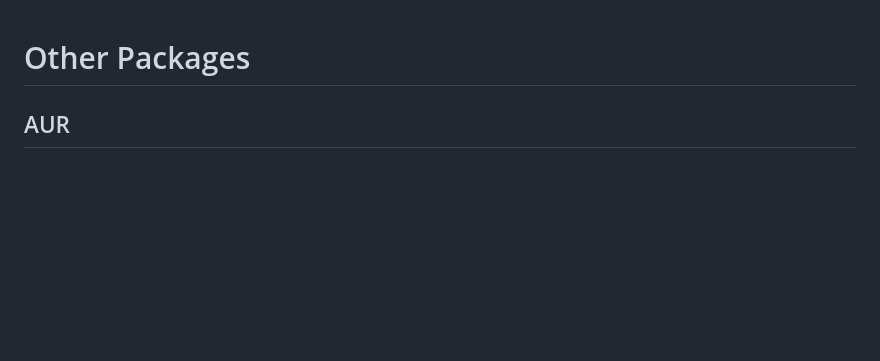
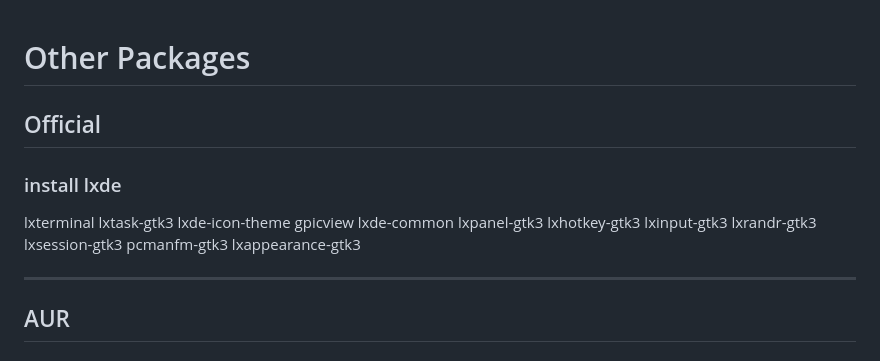
Before and after one commit to mekatronik-achmadi/archmate, a Markdown page: lists/other.md, the part around the change. Rendered like a GitHub page; blank space fills up the shorter version.

Commit message:
LXDE Alternative

```diff
--- a/lists/other.md
+++ b/lists/other.md
@@ -1,4 +1,17 @@
 # Other Packages
+
+## Official
+
+### install lxde
+
+lxterminal lxtask-gtk3
+lxde-icon-theme gpicview
+lxde-common lxpanel-gtk3
+lxhotkey-gtk3 lxinput-gtk3
+lxrandr-gtk3 lxsession-gtk3
+pcmanfm-gtk3 lxappearance-gtk3
+
+--------------------------------------------------------------------------------
 
 ## AUR
 
```
